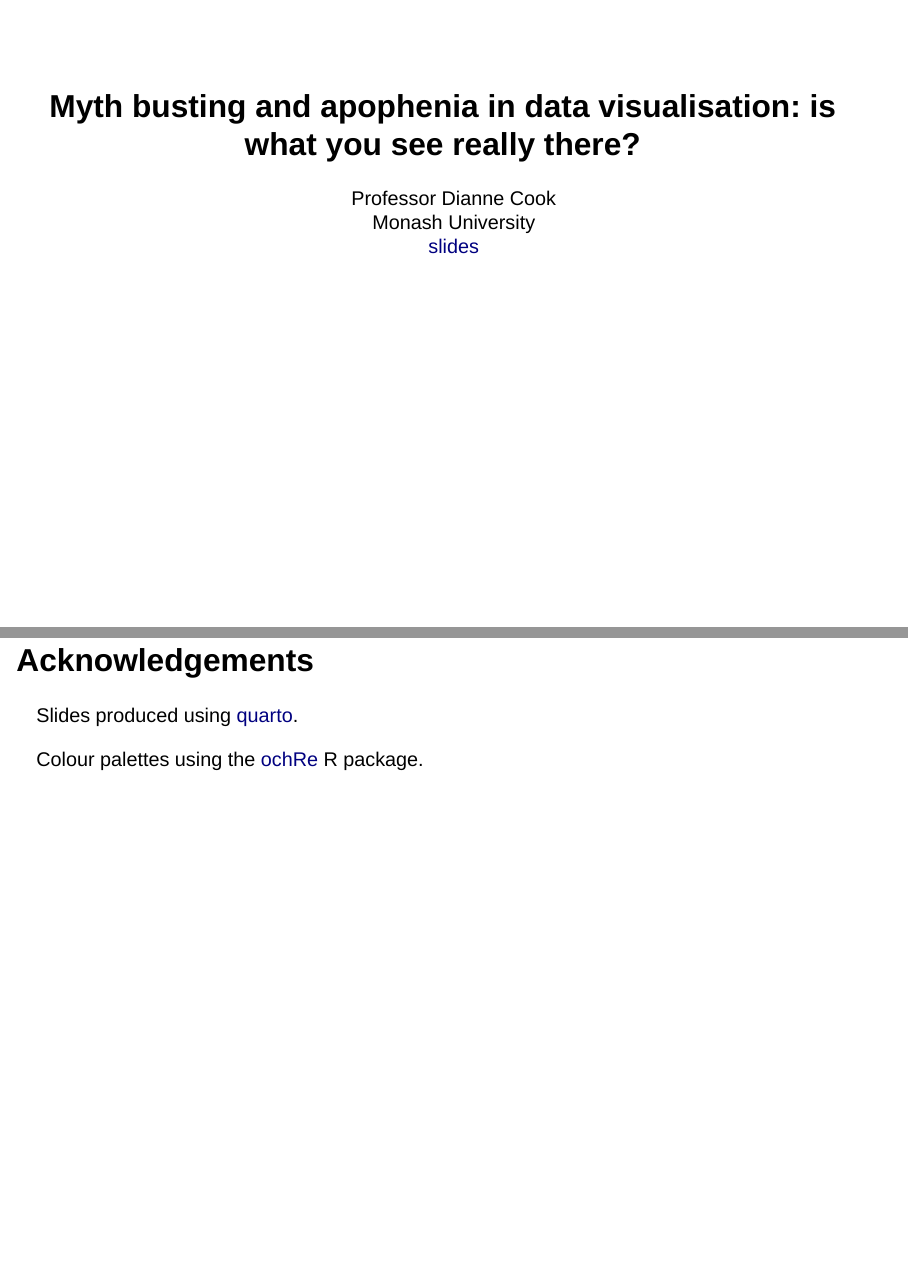
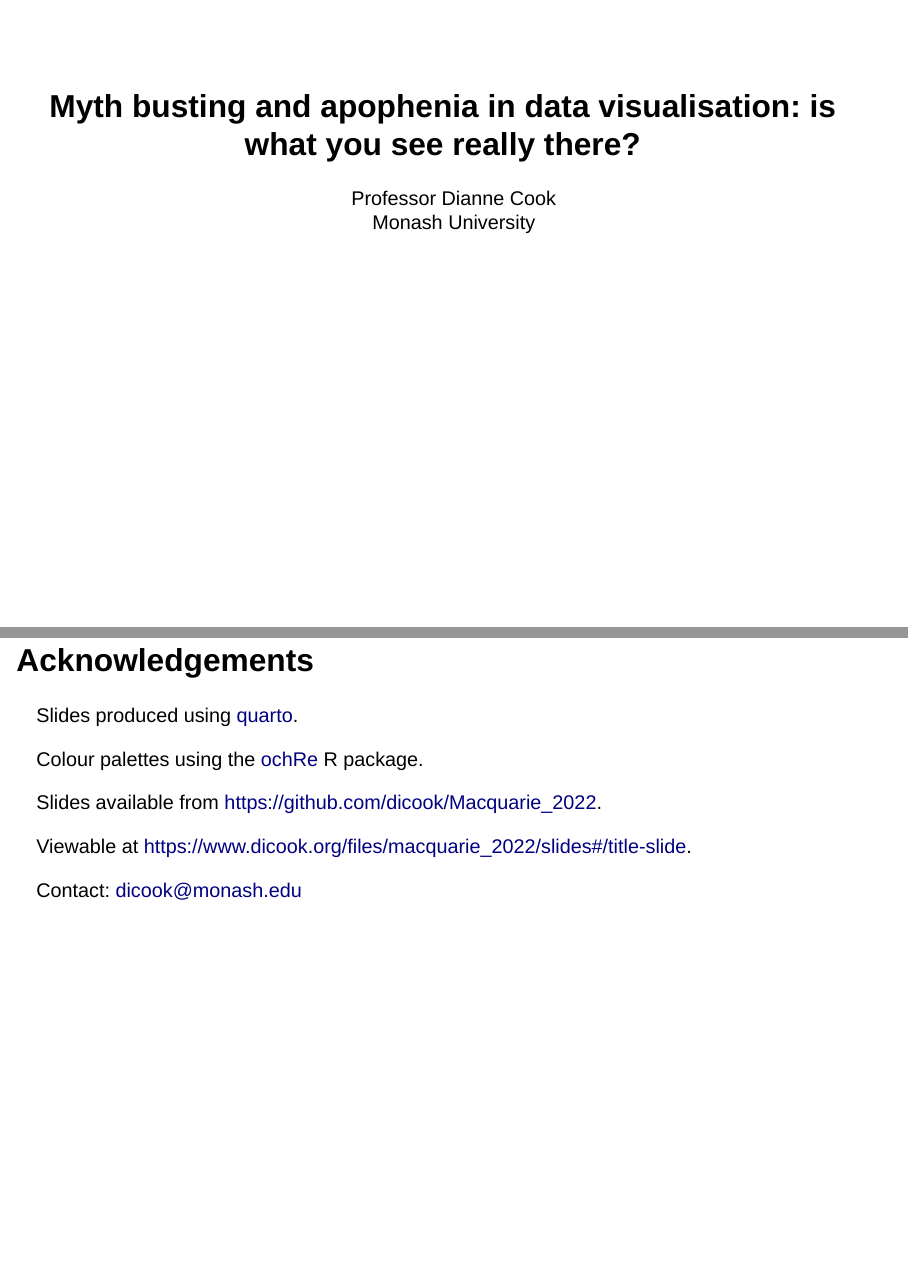
Before and after one commit to dicook/Macquarie_2022, a Quarto document (slides.qmd): pages 1 and 30 of 30, joined at a grey line. Rendered offline with R 4.5, knitr and Pandoc in place of Quarto, with nearby package versions; drawn as Slidy slides in place of the format the file asks for; code that draws random numbers runs with fixed seeds of ours; some code elsewhere in the file could not run offline; a web font asked for in the figures is replaced by an installed one.

Commit message:
final version

```diff
--- a/slides.qmd
+++ b/slides.qmd
@@ -1,11 +1,11 @@
 ---
 title: "Myth busting and apophenia in data visualisation: is what you see really there?"
 author:
-  - Professor Dianne Cook <br> Monash University <br> [slides](https://dicook.org/Macquarie-2022)
+  - Professor Dianne Cook <br> Monash University
 format:
   revealjs:
     multiplex: true
-    footer: "Macquarie University - August 29, 2022"
+    footer: "Macquarie University -- August 29, 2022 -- [https://github.com/dicook/Macquarie_2022](https://github.com/dicook/Macquarie_2022)"
     theme: ["serif", "mystyle.scss"]
     slide-number: c/t
     incremental: false
@@ -697,3 +697,9 @@ pvisual(x=??, K=??, 12)
 Slides produced using [quarto](https://quarto.org).
 
 Colour palettes using the [ochRe](https://github.com/hollylkirk/ochRe) R package.
+
+Slides available from [https://github.com/dicook/Macquarie_2022](https://github.com/dicook/Macquarie_2022).
+
+Viewable at [https://www.dicook.org/files/macquarie_2022/slides#/title-slide](https://www.dicook.org/files/macquarie_2022/slides#/title-slide).
+
+Contact: dicook@monash.edu
```
Also changed, not shown: slides-speaker.html, slides.html, slides_files/figure-revealjs/wasp-lineup-1.png, 2 other files.
